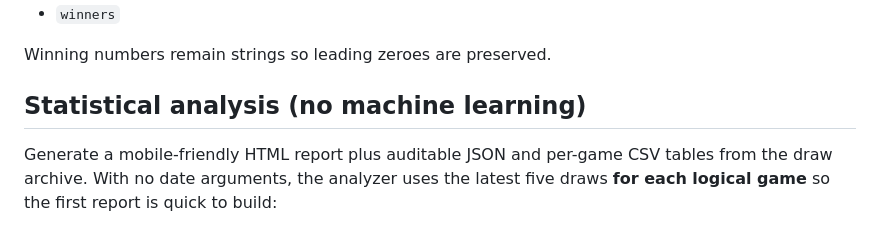
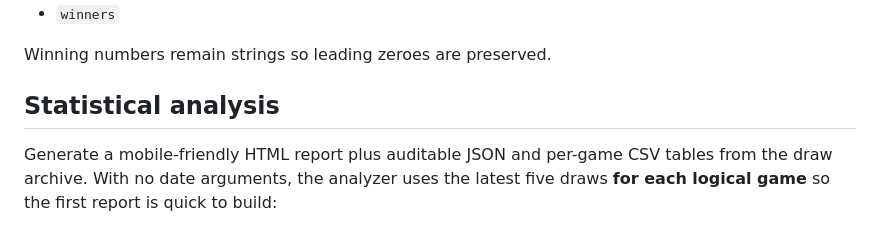
Before and after one commit to kaaanooon/PCSO-Live-Lottery-Results-and-Analysis, a Markdown page: README.md, the part around the change. GitHub-like rendering.

```diff
--- a/README.md
+++ b/README.md
@@ -68,7 +68,7 @@ CSV and JSON draw records contain exactly:
 
 Winning numbers remain strings so leading zeroes are preserved.
 
-## Statistical analysis (no machine learning)
+## Statistical analysis
 
 Generate a mobile-friendly HTML report plus auditable JSON and per-game CSV tables from the draw archive. With no date arguments, the analyzer uses the latest five draws **for each logical game** so the first report is quick to build:
 
```
